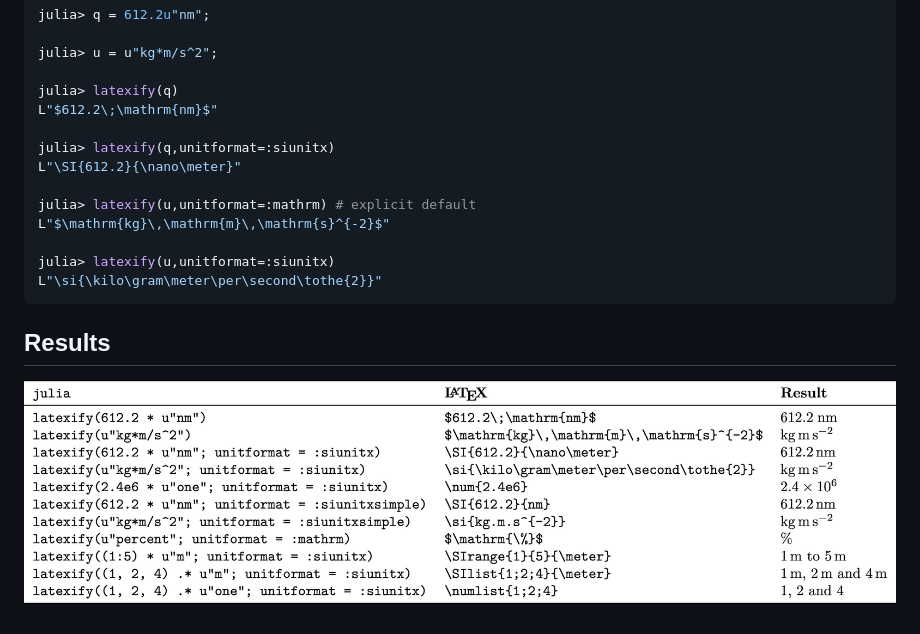
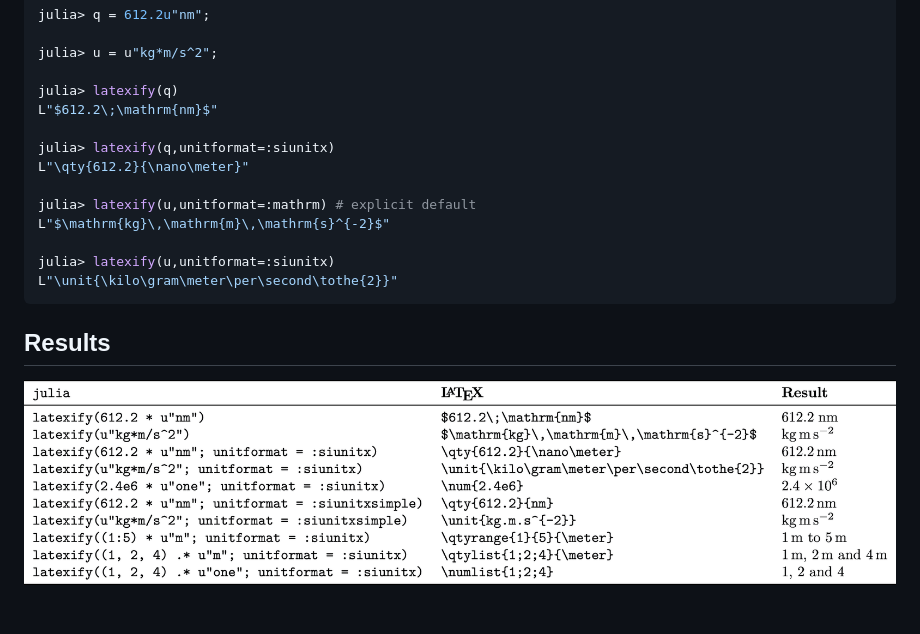
Before and after one commit to gustaphe/UnitfulLatexify.jl, a Markdown page: README.md, the part around the change. Drawn GitHub-style; pictures changed too: docs/src/assets/examples.png.

Commit message:
New siunitx syntax

````diff
--- a/README.md
+++ b/README.md
@@ -25,13 +25,13 @@ julia> latexify(q)
 L"$612.2\;\mathrm{nm}$"
 
 julia> latexify(q,unitformat=:siunitx)
-L"\SI{612.2}{\nano\meter}"
+L"\qty{612.2}{\nano\meter}"
 
 julia> latexify(u,unitformat=:mathrm) # explicit default
 L"$\mathrm{kg}\,\mathrm{m}\,\mathrm{s}^{-2}$"
 
 julia> latexify(u,unitformat=:siunitx)
-L"\si{\kilo\gram\meter\per\second\tothe{2}}"
+L"\unit{\kilo\gram\meter\per\second\tothe{2}}"
 ```
 
 ## Results
````
Also changed, not shown: docs/src/assets/allunits.png, 10 other files.
